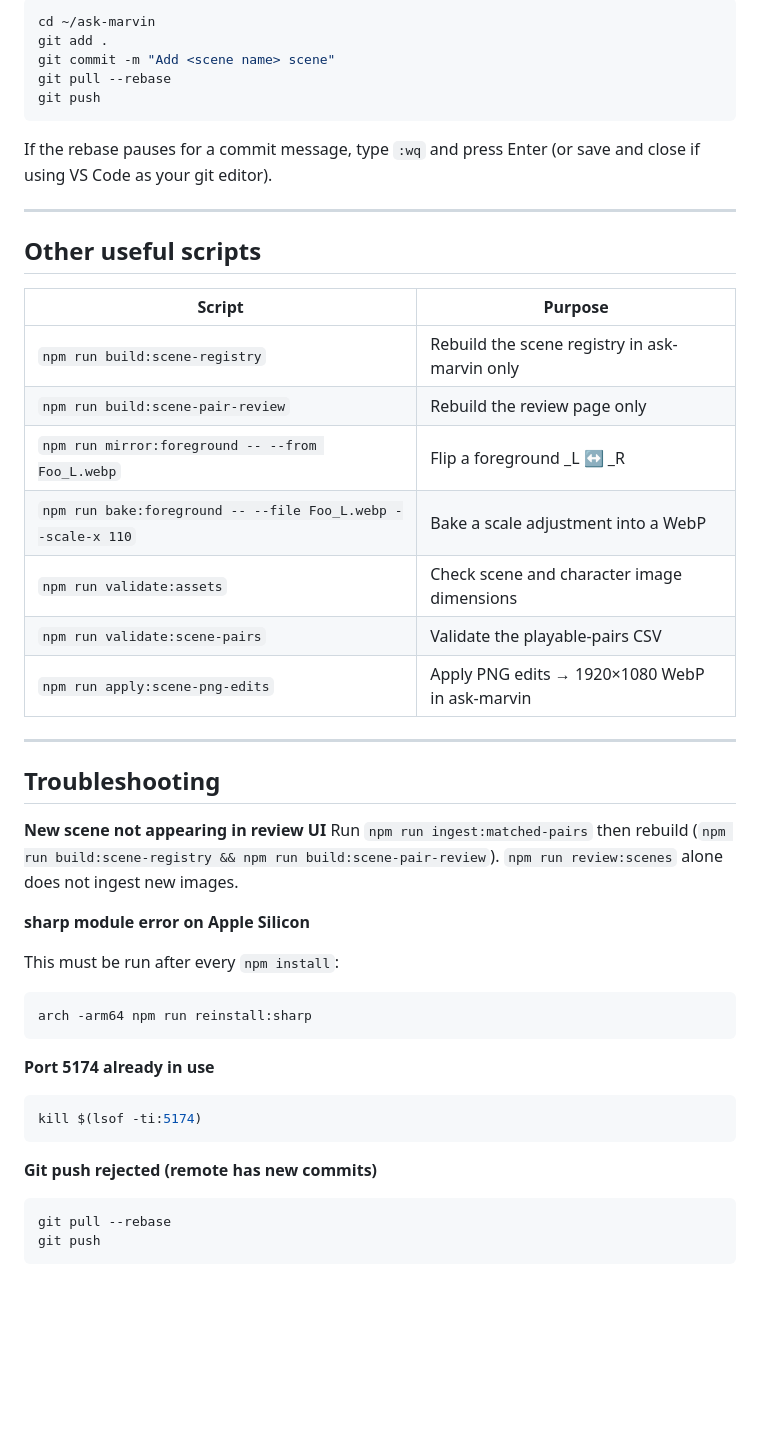
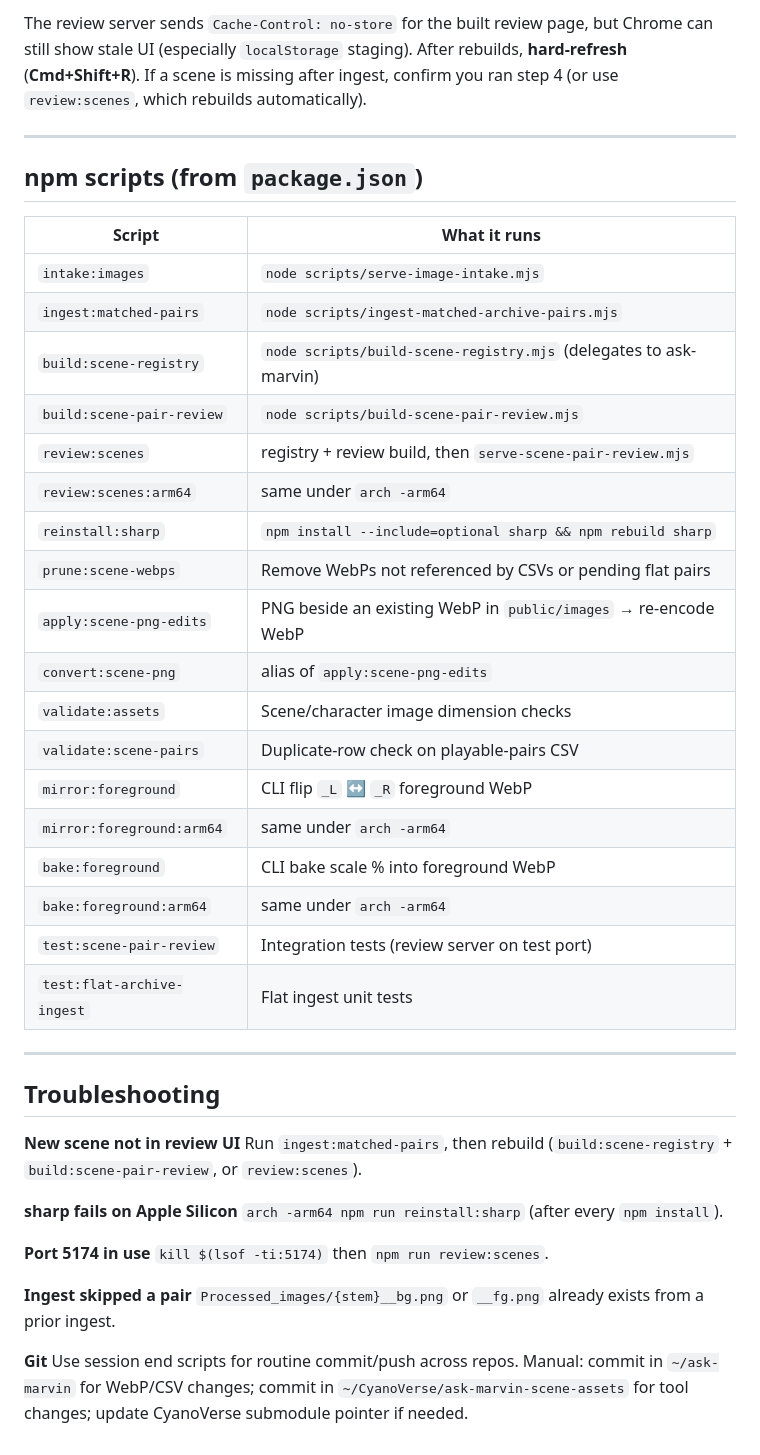
Before and after one commit to soils-rock/ask-marvin-scene-assets, a Markdown page: README.md, the part around one of its changes. Rendered like a GitHub page; blank space fills up the shorter version.

Commit message:
Session end Mac Mini 2026-07-06 12:51

````diff
--- a/README.md
+++ b/README.md
@@ -103,50 +146,46 @@ In the review UI you can:
 
-```bash
-cd ~/ask-marvin
-git add .
-git commit -m "Add <scene name> scene"
-git pull --rebase
-git push
-```
-
-If the rebase pauses for a commit message, type `:wq` and press Enter (or save and close if using VS Code as your git editor).
+The review server sends `Cache-Control: no-store` for the built review page, but Chrome can still show stale UI (especially `localStorage` staging). After rebuilds, **hard-refresh** (**Cmd+Shift+R**). If a scene is missing after ingest, confirm you ran step 4 (or use `review:scenes`, which rebuilds automatically).
 
 ---
 
-## Other useful scripts
+## npm scripts (from `package.json`)
 
-| Script | Purpose |
-|--------|---------|
-| `npm run build:scene-registry` | Rebuild the scene registry in ask-marvin only |
-| `npm run build:scene-pair-review` | Rebuild the review page only |
-| `npm run mirror:foreground -- --from Foo_L.webp` | Flip a foreground _L ↔ _R |
-| `npm run bake:foreground -- --file Foo_L.webp --scale-x 110` | Bake a scale adjustment into a WebP |
-| `npm run validate:assets` | Check scene and character image dimensions |
-| `npm run validate:scene-pairs` | Validate the playable-pairs CSV |
-| `npm run apply:scene-png-edits` | Apply PNG edits → 1920×1080 WebP in ask-marvin |
+| Script | What it runs |
+|--------|----------------|
+| `intake:images` | `node scripts/serve-image-intake.mjs` |
+| `ingest:matched-pairs` | `node scripts/ingest-matched-archive-pairs.mjs` |
+| `build:scene-registry` | `node scripts/build-scene-registry.mjs` (delegates to ask-marvin) |
+| `build:scene-pair-review` | `node scripts/build-scene-pair-review.mjs` |
+| `review:scenes` | registry + review build, then `serve-scene-pair-review.mjs` |
+| `review:scenes:arm64` | same under `arch -arm64` |
+| `reinstall:sharp` | `npm install --include=optional sharp && npm rebuild sharp` |
+| `prune:scene-webps` | Remove WebPs not referenced by CSVs or pending flat pairs |
+| `apply:scene-png-edits` | PNG beside an existing WebP in `public/images` → re-encode WebP |
+| `convert:scene-png` | alias of `apply:scene-png-edits` |
+| `validate:assets` | Scene/character image dimension checks |
+| `validate:scene-pairs` | Duplicate-row check on playable-pairs CSV |
+| `mirror:foreground` | CLI flip `_L` ↔ `_R` foreground WebP |
+| `mirror:foreground:arm64` | same under `arch -arm64` |
+| `bake:foreground` | CLI bake scale % into foreground WebP |
+| `bake:foreground:arm64` | same under `arch -arm64` |
+| `test:scene-pair-review` | Integration tests (review server on test port) |
+| `test:flat-archive-ingest` | Flat ingest unit tests |
 
 ---
 
 ## Troubleshooting
 
-**New scene not appearing in review UI**
-Run `npm run ingest:matched-pairs` then rebuild (`npm run build:scene-registry && npm run build:scene-pair-review`). `npm run review:scenes` alone does not ingest new images.
+**New scene not in review UI**
+Run `ingest:matched-pairs`, then rebuild (`build:scene-registry` + `build:scene-pair-review`, or `review:scenes`).
 
-**sharp module error on Apple Silicon**
+**sharp fails on Apple Silicon**
+`arch -arm64 npm run reinstall:sharp` (after every `npm install`).
 
-This must be run after every `npm install`:
+**Port 5174 in use**
+`kill $(lsof -ti:5174)` then `npm run review:scenes`.
 
-```bash
-arch -arm64 npm run reinstall:sharp
-```
+**Ingest skipped a pair**
+`Processed_images/{stem}__bg.png` or `__fg.png` already exists from a prior ingest.
 
-**Port 5174 already in use**
-```bash
-kill $(lsof -ti:5174)
-```
-
-**Git push rejected (remote has new commits)**
-```bash
-git pull --rebase
-git push
-```
+**Git**
+Use session end scripts for routine commit/push across repos. Manual: commit in `~/ask-marvin` for WebP/CSV changes; commit in `~/CyanoVerse/ask-marvin-scene-assets` for tool changes; update CyanoVerse submodule pointer if needed.
````
Also changed, not shown: other parts of README.md (+76 -33 lines).
